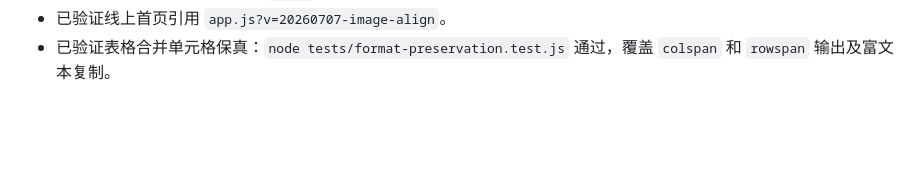
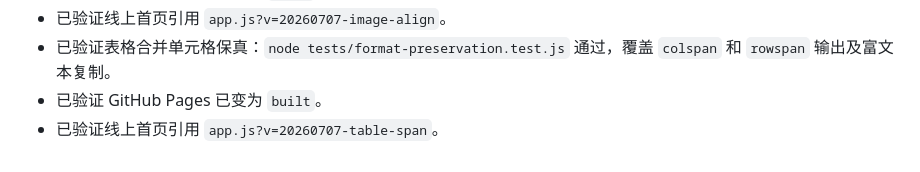
Before and after one commit to tomorrow140/feishu-wechat-formatter, a Markdown page: PROGRESS.md, the part around the change. GitHub-like rendering; blank space fills up the shorter version.

Commit message:
docs: record table span rollout

```diff
--- a/PROGRESS.md
+++ b/PROGRESS.md
@@ -194,3 +194,5 @@
 - 已验证 GitHub Pages 已变为 `built`。
 - 已验证线上首页引用 `app.js?v=20260707-image-align`。
 - 已验证表格合并单元格保真：`node tests/format-preservation.test.js` 通过，覆盖 `colspan` 和 `rowspan` 输出及富文本复制。
+- 已验证 GitHub Pages 已变为 `built`。
+- 已验证线上首页引用 `app.js?v=20260707-table-span`。
```
